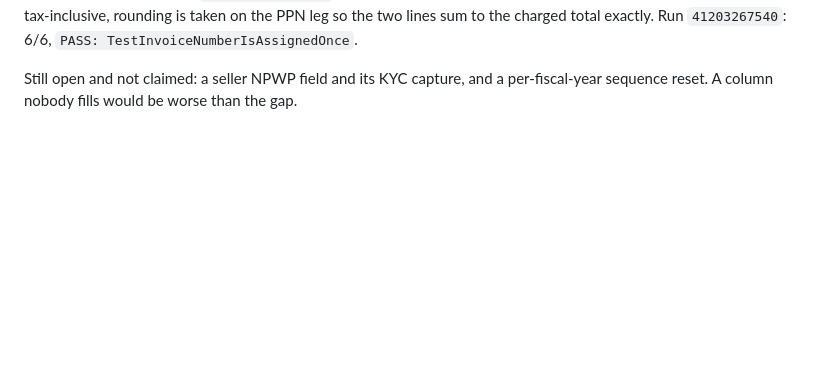
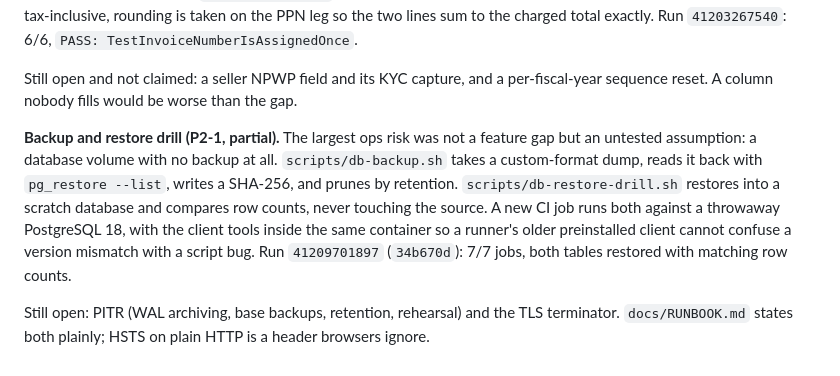
Before and after one commit to davinakmalyasha/VinCommerce, a Markdown page: docs/BACKLOG.md, the part around the change. Rendered like a GitHub page; blank space fills up the shorter version.

Commit message:
docs(backlog): record the backup/restore drill and its run
The P2-1 row and section were written before the drill had run; the run is
41209701897 (34b670d), 7/7 jobs, products and orders restored with matching
counts. Also states what remains: PITR and TLS are still absent.

```diff
--- a/docs/BACKLOG.md
+++ b/docs/BACKLOG.md
@@ -1464,3 +1464,18 @@ TestInvoiceNumberIsAssignedOnce`.
 Still open and not claimed: a seller NPWP field and its KYC capture, and a
 per-fiscal-year sequence reset. A column nobody fills would be worse than the
 gap.
+
+**Backup and restore drill (P2-1, partial).** The largest ops risk was not a
+feature gap but an untested assumption: a database volume with no backup at
+all. `scripts/db-backup.sh` takes a custom-format dump, reads it back with
+`pg_restore --list`, writes a SHA-256, and prunes by retention.
+`scripts/db-restore-drill.sh` restores into a scratch database and compares
+row counts, never touching the source. A new CI job runs both against a
+throwaway PostgreSQL 18, with the client tools inside the same container so a
+runner's older preinstalled client cannot confuse a version mismatch with a
+script bug. Run `41209701897` (`34b670d`): 7/7 jobs, both tables restored with
+matching row counts.
+
+Still open: PITR (WAL archiving, base backups, retention, rehearsal) and the
+TLS terminator. `docs/RUNBOOK.md` states both plainly; HSTS on plain HTTP is a
+header browsers ignore.
```
